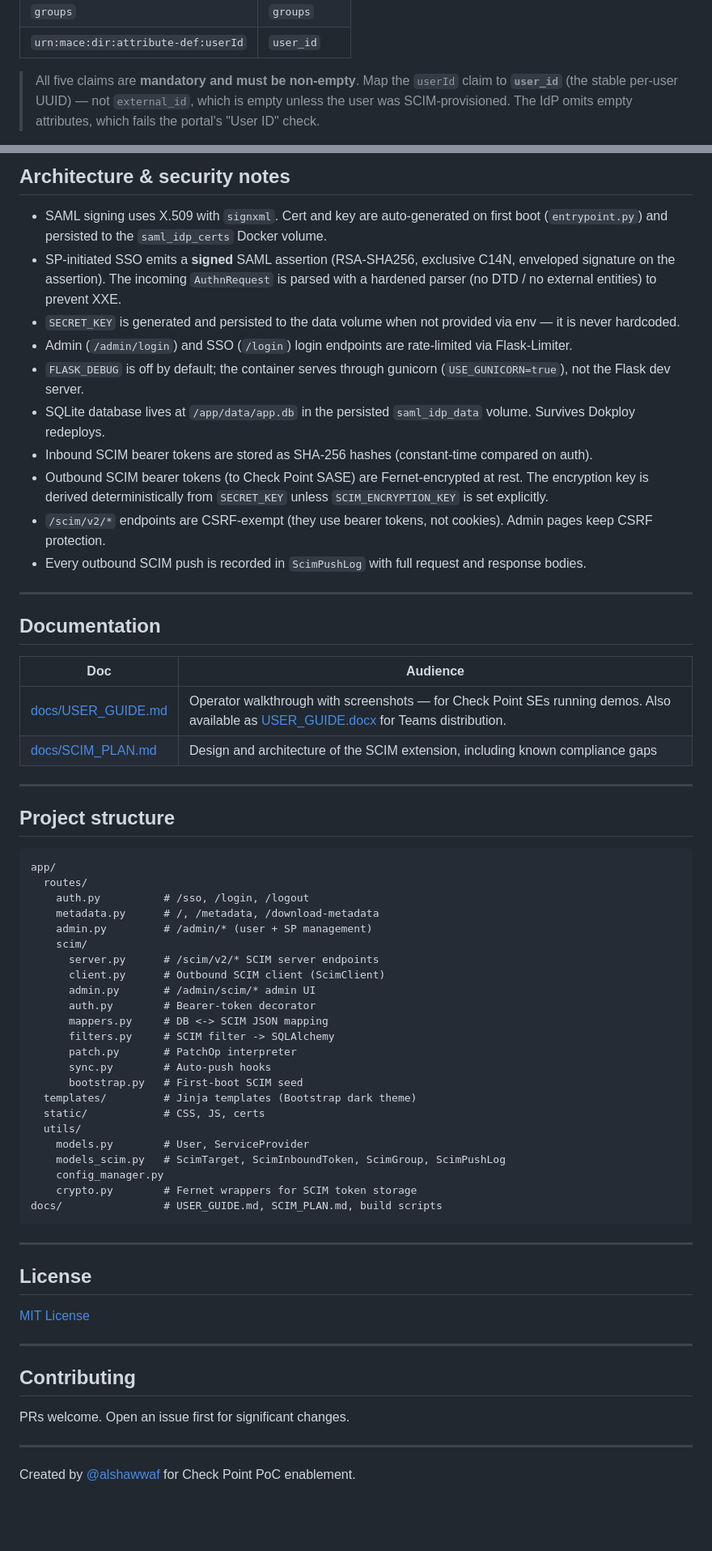
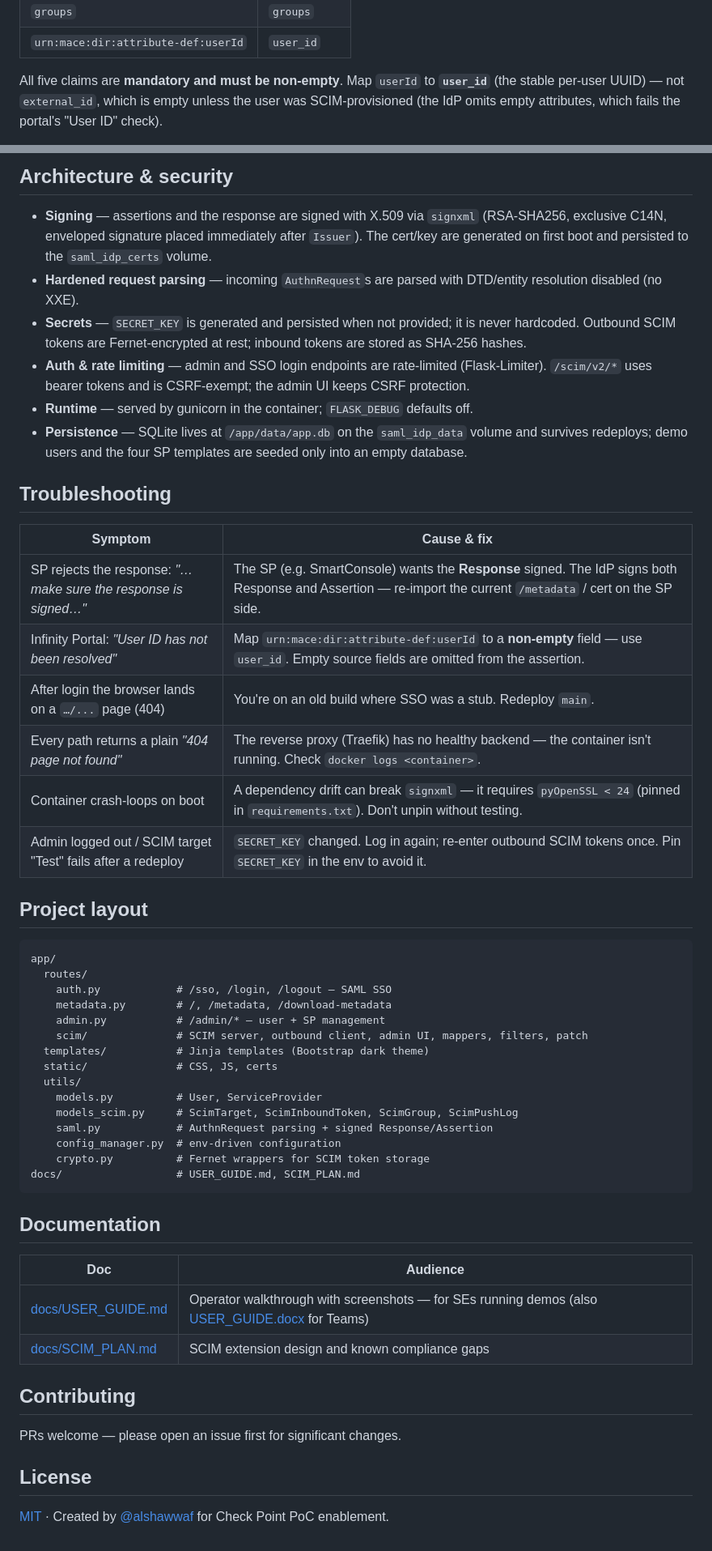
Before and after one commit to alshawwaf/SAML_IDP_Simulator, a Markdown page: README.MD, 2 parts joined by grey strips. Shown at 81% size. Rendered like a GitHub page; folded sections open; blank space fills up the shorter version.

````diff
--- a/README.MD
+++ b/README.MD
@@ -156,5 +212,5 @@ In each Check Point product you copy out its **Entity ID** and **ACS / Reply URL
 | `groups` | `groups` |
 | `urn:mace:dir:attribute-def:userId` | `user_id` |
 
-> All five claims are **mandatory and must be non-empty**. Map the `userId` claim to **`user_id`** (the stable per-user UUID) — not `external_id`, which is empty unless the user was SCIM-provisioned. The IdP omits empty attributes, which fails the portal's "User ID" check.
+All five claims are **mandatory and must be non-empty**. Map `userId` to **`user_id`** (the stable per-user UUID) — not `external_id`, which is empty unless the user was SCIM-provisioned (the IdP omits empty attributes, which fails the portal's "User ID" check).
 
@@ -278,68 +317,55 @@ Every outbound request is logged to **Admin → SCIM → Push Log** with full re
 
-## Architecture & security notes
+## Architecture & security
 
-- SAML signing uses X.509 with `signxml`. Cert and key are auto-generated on first boot (`entrypoint.py`) and persisted to the `saml_idp_certs` Docker volume.
-- SP-initiated SSO emits a **signed** SAML assertion (RSA-SHA256, exclusive C14N, enveloped signature on the assertion). The incoming `AuthnRequest` is parsed with a hardened parser (no DTD / no external entities) to prevent XXE.
-- `SECRET_KEY` is generated and persisted to the data volume when not provided via env — it is never hardcoded.
-- Admin (`/admin/login`) and SSO (`/login`) login endpoints are rate-limited via Flask-Limiter.
-- `FLASK_DEBUG` is off by default; the container serves through gunicorn (`USE_GUNICORN=true`), not the Flask dev server.
-- SQLite database lives at `/app/data/app.db` in the persisted `saml_idp_data` volume. Survives Dokploy redeploys.
-- Inbound SCIM bearer tokens are stored as SHA-256 hashes (constant-time compared on auth).
-- Outbound SCIM bearer tokens (to Check Point SASE) are Fernet-encrypted at rest. The encryption key is derived deterministically from `SECRET_KEY` unless `SCIM_ENCRYPTION_KEY` is set explicitly.
-- `/scim/v2/*` endpoints are CSRF-exempt (they use bearer tokens, not cookies). Admin pages keep CSRF protection.
-- Every outbound SCIM push is recorded in `ScimPushLog` with full request and response bodies.
+- **Signing** — assertions and the response are signed with X.509 via `signxml` (RSA-SHA256, exclusive C14N, enveloped signature placed immediately after `Issuer`). The cert/key are generated on first boot and persisted to the `saml_idp_certs` volume.
+- **Hardened request parsing** — incoming `AuthnRequest`s are parsed with DTD/entity resolution disabled (no XXE).
+- **Secrets** — `SECRET_KEY` is generated and persisted when not provided; it is never hardcoded. Outbound SCIM tokens are Fernet-encrypted at rest; inbound tokens are stored as SHA-256 hashes.
+- **Auth & rate limiting** — admin and SSO login endpoints are rate-limited (Flask-Limiter). `/scim/v2/*` uses bearer tokens and is CSRF-exempt; the admin UI keeps CSRF protection.
+- **Runtime** — served by gunicorn in the container; `FLASK_DEBUG` defaults off.
+- **Persistence** — SQLite lives at `/app/data/app.db` on the `saml_idp_data` volume and survives redeploys; demo users and the four SP templates are seeded only into an empty database.
 
----
+## Troubleshooting
+
+| Symptom | Cause & fix |
+|---|---|
+| SP rejects the response: *"…make sure the response is signed…"* | The SP (e.g. SmartConsole) wants the **Response** signed. The IdP signs both Response and Assertion — re-import the current `/metadata` / cert on the SP side. |
+| Infinity Portal: *"User ID has not been resolved"* | Map `urn:mace:dir:attribute-def:userId` to a **non-empty** field — use `user_id`. Empty source fields are omitted from the assertion. |
+| After login the browser lands on a `…/...` page (404) | You're on an old build where SSO was a stub. Redeploy `main`. |
+| Every path returns a plain *"404 page not found"* | The reverse proxy (Traefik) has no healthy backend — the container isn't running. Check `docker logs <container>`. |
+| Container crash-loops on boot | A dependency drift can break `signxml` — it requires `pyOpenSSL < 24` (pinned in `requirements.txt`). Don't unpin without testing. |
+| Admin logged out / SCIM target "Test" fails after a redeploy | `SECRET_KEY` changed. Log in again; re-enter outbound SCIM tokens once. Pin `SECRET_KEY` in the env to avoid it. |
+
+## Project layout
+
+```
+app/
+  routes/
+    auth.py            # /sso, /login, /logout — SAML SSO
+    metadata.py        # /, /metadata, /download-metadata
+    admin.py           # /admin/* — user + SP management
+    scim/              # SCIM server, outbound client, admin UI, mappers, filters, patch
+  templates/           # Jinja templates (Bootstrap dark theme)
+  static/              # CSS, JS, certs
+  utils/
+    models.py          # User, ServiceProvider
+    models_scim.py     # ScimTarget, ScimInboundToken, ScimGroup, ScimPushLog
+    saml.py            # AuthnRequest parsing + signed Response/Assertion
+    config_manager.py  # env-driven configuration
+    crypto.py          # Fernet wrappers for SCIM token storage
+docs/                  # USER_GUIDE.md, SCIM_PLAN.md
+```
 
 ## Documentation
 
 | Doc | Audience |
 |---|---|
-| [docs/USER_GUIDE.md](docs/USER_GUIDE.md) | Operator walkthrough with screenshots — for Check Point SEs running demos. Also available as [USER_GUIDE.docx](docs/USER_GUIDE.docx) for Teams distribution. |
-| [docs/SCIM_PLAN.md](docs/SCIM_PLAN.md) | Design and architecture of the SCIM extension, including known compliance gaps |
+| [docs/USER_GUIDE.md](docs/USER_GUIDE.md) | Operator walkthrough with screenshots — for SEs running demos (also [USER_GUIDE.docx](docs/USER_GUIDE.docx) for Teams) |
+| [docs/SCIM_PLAN.md](docs/SCIM_PLAN.md) | SCIM extension design and known compliance gaps |
 
----
+## Contributing
 
-## Project structure
-
-```
-app/
-  routes/
-    auth.py          # /sso, /login, /logout
-    metadata.py      # /, /metadata, /download-metadata
-    admin.py         # /admin/* (user + SP management)
-    scim/
-      server.py      # /scim/v2/* SCIM server endpoints
-      client.py      # Outbound SCIM client (ScimClient)
-      admin.py       # /admin/scim/* admin UI
-      auth.py        # Bearer-token decorator
-      mappers.py     # DB <-> SCIM JSON mapping
-      filters.py     # SCIM filter -> SQLAlchemy
-      patch.py       # PatchOp interpreter
-      sync.py        # Auto-push hooks
-      bootstrap.py   # First-boot SCIM seed
-  templates/         # Jinja templates (Bootstrap dark theme)
-  static/            # CSS, JS, certs
-  utils/
-    models.py        # User, ServiceProvider
-    models_scim.py   # ScimTarget, ScimInboundToken, ScimGroup, ScimPushLog
-    config_manager.py
-    crypto.py        # Fernet wrappers for SCIM token storage
-docs/                # USER_GUIDE.md, SCIM_PLAN.md, build scripts
-```
-
----
+PRs welcome — please open an issue first for significant changes.
 
 ## License
 
-[MIT License](LICENSE)
-
----
-
-## Contributing
-
-PRs welcome. Open an issue first for significant changes.
-
----
-
-Created by [@alshawwaf](https://github.com/alshawwaf) for Check Point PoC enablement.
+[MIT](LICENSE) · Created by [@alshawwaf](https://github.com/alshawwaf) for Check Point PoC enablement.
````
Also changed, not shown: other parts of README.MD (+166 -127 lines).
